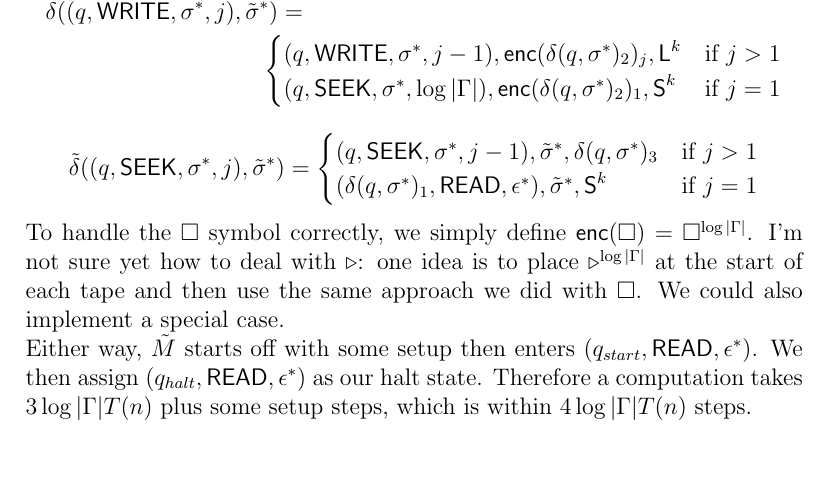
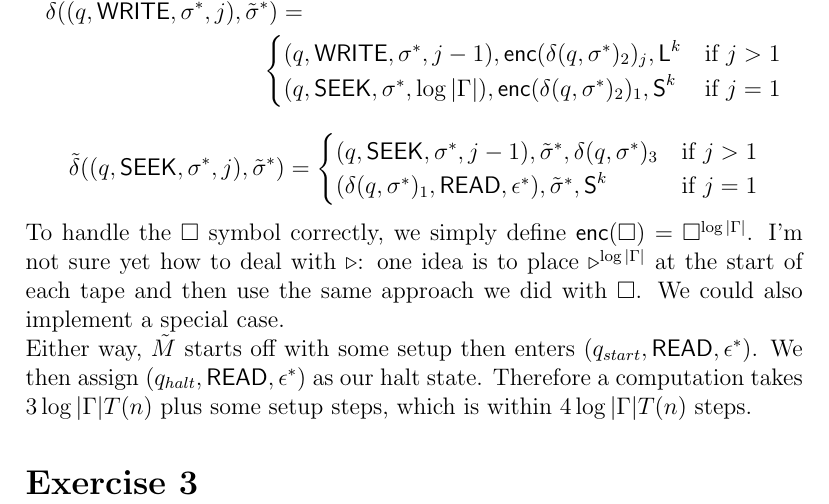
Before and after one commit to uridvir/computational-complexity-exercises, a LaTeX document (chapter 1.tex): part of page 3 of 3, cut so that both start at the same text. Compiled offline with pdfLaTeX.

Commit message:
Started exercise 3

```diff
--- a/chapter 1.tex
+++ b/chapter 1.tex
@@ -105,4 +105,8 @@ To handle the $\square$ symbol correctly, we simply define $\textsf{enc}(\square
 \noindent
 Either way, $\tilde{M}$ starts off with some setup then enters $(q_{start}, \textsf{READ}, \epsilon^*)$. We then assign $(q_{halt}, \textsf{READ}, \epsilon^*)$ as our halt state. Therefore a computation takes $3\log|\Gamma|T(n)$ plus some setup steps, which is within $4\log|\Gamma|T(n)$ steps.
 
+\section*{Exercise 3}
+
+%Complete the proof of Claim 1.6 (by explicitly defining \tilde{M}).
+
 \end{document}
```
